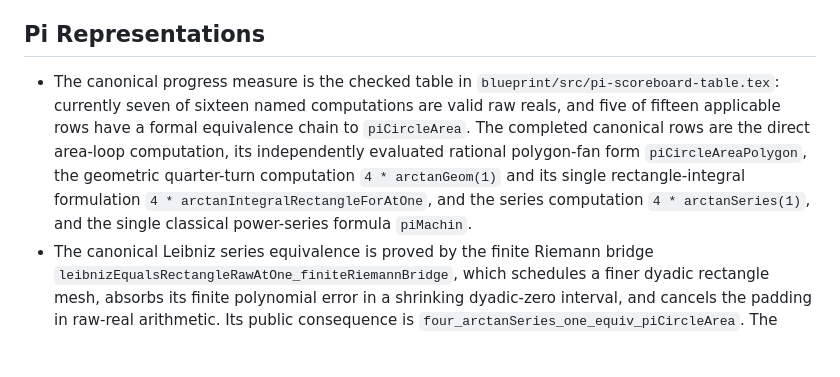
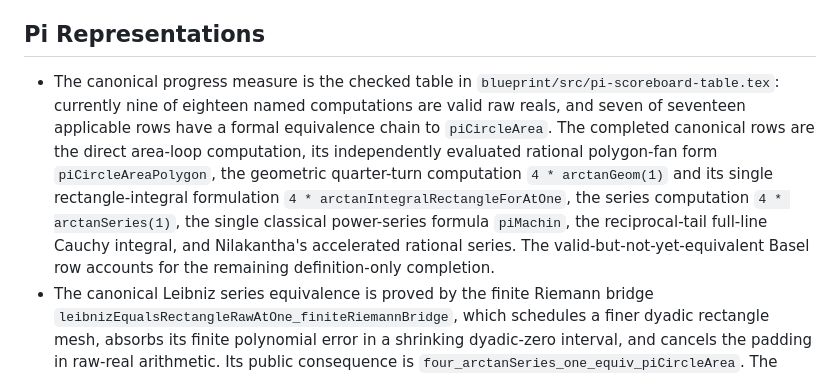
Before and after one commit to liuyao12/computable-analysis, a Markdown page: GOALS.md, the part around the change. Rendered like a GitHub page; blank space fills up the shorter version.

Commit message:
Sync pi progress goals

```diff
--- a/GOALS.md
+++ b/GOALS.md
@@ -471,15 +471,17 @@ students actually compute.
 ## Pi Representations
 
 - The canonical progress measure is the checked table in
-  `blueprint/src/pi-scoreboard-table.tex`: currently seven of sixteen named
-  computations are valid raw reals, and five of fifteen applicable rows have
-  a formal equivalence chain to `piCircleArea`.  The completed canonical
+  `blueprint/src/pi-scoreboard-table.tex`: currently nine of eighteen named
+  computations are valid raw reals, and seven of seventeen applicable rows
+  have a formal equivalence chain to `piCircleArea`.  The completed canonical
   rows are the direct area-loop computation, its independently evaluated
-  rational polygon-fan form `piCircleAreaPolygon`, the geometric quarter-turn computation
-  `4 * arctanGeom(1)` and its single rectangle-integral formulation
-  `4 * arctanIntegralRectangleForAtOne`, and the series computation
-  `4 * arctanSeries(1)`, and the single classical power-series formula
-  `piMachin`.
+  rational polygon-fan form `piCircleAreaPolygon`, the geometric quarter-turn
+  computation `4 * arctanGeom(1)` and its single rectangle-integral
+  formulation `4 * arctanIntegralRectangleForAtOne`, the series computation
+  `4 * arctanSeries(1)`, the single classical power-series formula `piMachin`,
+  the reciprocal-tail full-line Cauchy integral, and Nilakantha's accelerated
+  rational series.  The valid-but-not-yet-equivalent Basel row accounts for
+  the remaining definition-only completion.
 - The canonical Leibniz series equivalence is proved by the finite Riemann
   bridge `leibnizEqualsRectangleRawAtOne_finiteRiemannBridge`, which schedules
   a finer dyadic rectangle mesh, absorbs its finite polynomial error in a
```
